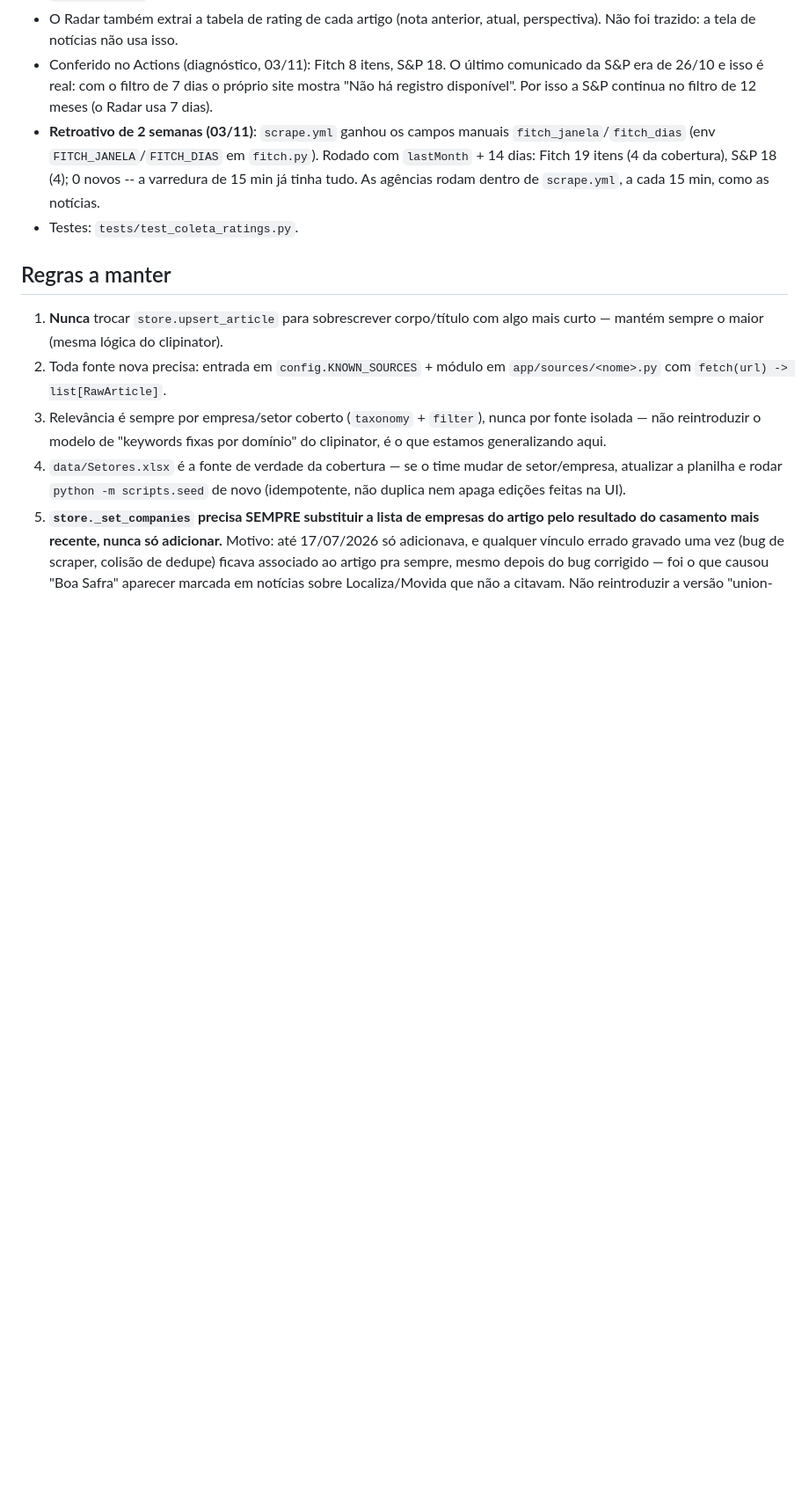
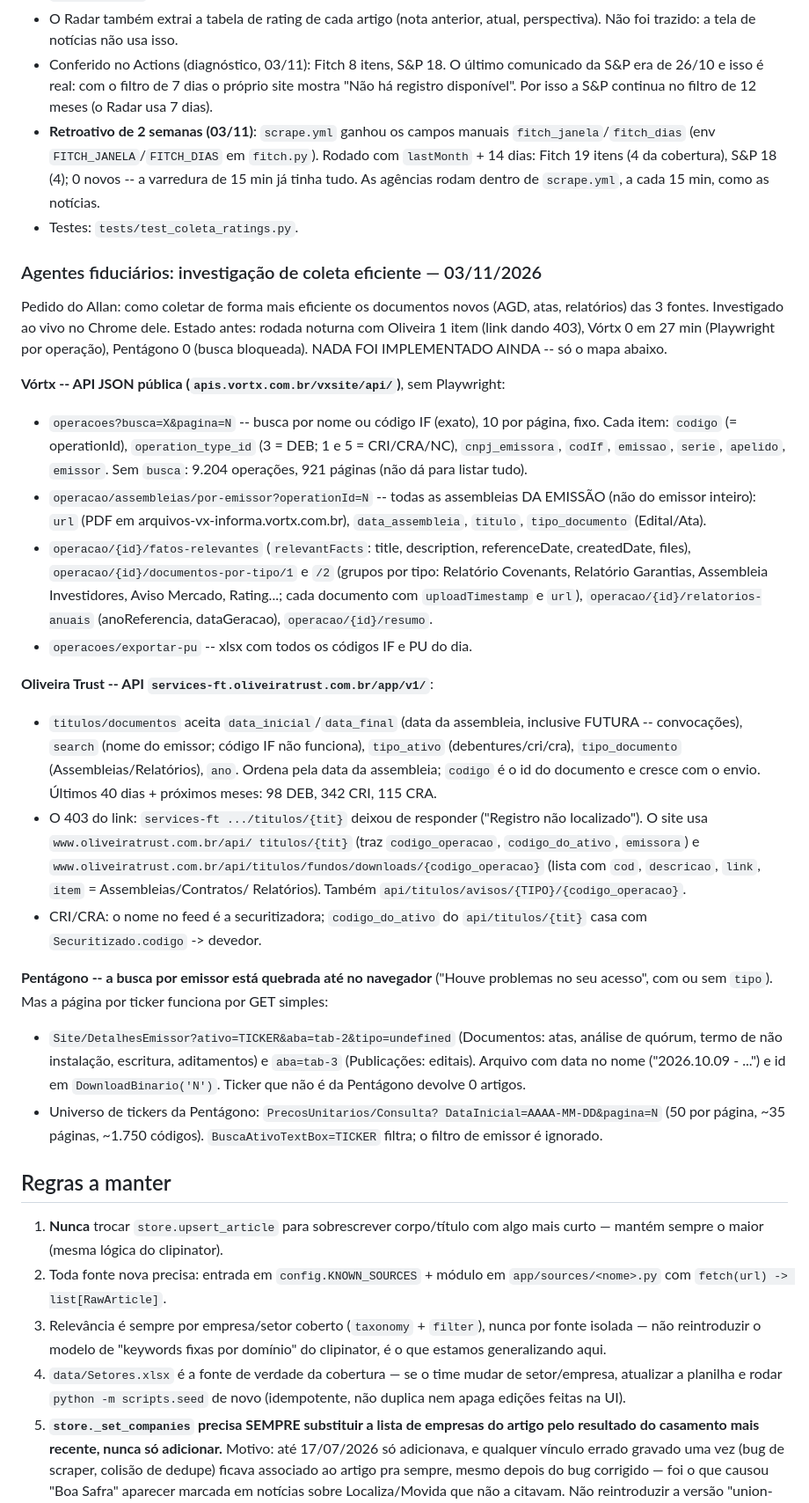
Before and after one commit to allanmikayo/-monitoramento-noticias, a Markdown page: CLAUDE.md, the part around the change. Shown at 88% size. Rendered like a GitHub page; blank space fills up the shorter version.

Commit message:
CLAUDE.md: mapa das APIs dos agentes fiduciários (Vórtx, Oliveira Trust, Pentágono)
Co-Authored-By: Claude Opus 5.5 <noreply@anthropic.com>
Claude-Session: https://claude.ai/code/session_011iPoR94vY2m9cShUoTNLCa

```diff
--- a/CLAUDE.md
+++ b/CLAUDE.md
@@ -1649,6 +1649,62 @@ a tela continua igual (notícia com título, data e link). O que veio de lá:
   As agências rodam dentro de `scrape.yml`, a cada 15 min, como as notícias.
 - Testes: `tests/test_coleta_ratings.py`.
 
+### Agentes fiduciários: investigação de coleta eficiente — 03/11/2026
+
+Pedido do Allan: como coletar de forma mais eficiente os documentos novos
+(AGD, atas, relatórios) das 3 fontes. Investigado ao vivo no Chrome dele.
+Estado antes: rodada noturna com Oliveira 1 item (link dando 403), Vórtx 0
+em 27 min (Playwright por operação), Pentágono 0 (busca bloqueada).
+NADA FOI IMPLEMENTADO AINDA -- só o mapa abaixo.
+
+**Vórtx -- API JSON pública (`apis.vortx.com.br/vxsite/api/`)**, sem
+Playwright:
+- `operacoes?busca=X&pagina=N` -- busca por nome ou código IF (exato),
+  10 por página, fixo. Cada item: `codigo` (= operationId),
+  `operation_type_id` (3 = DEB; 1 e 5 = CRI/CRA/NC), `cnpj_emissora`,
+  `codIf`, `emissao`, `serie`, `apelido`, `emissor`. Sem `busca`: 9.204
+  operações, 921 páginas (não dá para listar tudo).
+- `operacao/assembleias/por-emissor?operationId=N` -- todas as
+  assembleias DA EMISSÃO (não do emissor inteiro): `url` (PDF em
+  arquivos-vx-informa.vortx.com.br), `data_assembleia`, `titulo`,
+  `tipo_documento` (Edital/Ata).
+- `operacao/{id}/fatos-relevantes` (`relevantFacts`: title, description,
+  referenceDate, createdDate, files), `operacao/{id}/documentos-por-tipo/1`
+  e `/2` (grupos por tipo: Relatório Covenants, Relatório Garantias,
+  Assembleia Investidores, Aviso Mercado, Rating...; cada documento com
+  `uploadTimestamp` e `url`), `operacao/{id}/relatorios-anuais`
+  (anoReferencia, dataGeracao), `operacao/{id}/resumo`.
+- `operacoes/exportar-pu` -- xlsx com todos os códigos IF e PU do dia.
+
+**Oliveira Trust -- API `services-ft.oliveiratrust.com.br/app/v1/`**:
+- `titulos/documentos` aceita `data_inicial`/`data_final` (data da
+  assembleia, inclusive FUTURA -- convocações), `search` (nome do
+  emissor; código IF não funciona), `tipo_ativo` (debentures/cri/cra),
+  `tipo_documento` (Assembleias/Relatórios), `ano`. Ordena pela data da
+  assembleia; `codigo` é o id do documento e cresce com o envio.
+  Últimos 40 dias + próximos meses: 98 DEB, 342 CRI, 115 CRA.
+- O 403 do link: `services-ft .../titulos/{tit}` deixou de responder
+  ("Registro não localizado"). O site usa `www.oliveiratrust.com.br/api/
+  titulos/{tit}` (traz `codigo_operacao`, `codigo_do_ativo`, `emissora`)
+  e `www.oliveiratrust.com.br/api/titulos/fundos/downloads/{codigo_operacao}`
+  (lista com `cod`, `descricao`, `link`, `item` = Assembleias/Contratos/
+  Relatórios). Também `api/titulos/avisos/{TIPO}/{codigo_operacao}`.
+- CRI/CRA: o nome no feed é a securitizadora; `codigo_do_ativo` do
+  `api/titulos/{tit}` casa com `Securitizado.codigo` -> devedor.
+
+**Pentágono -- a busca por emissor está quebrada até no navegador**
+("Houve problemas no seu acesso", com ou sem `tipo`). Mas a página por
+ticker funciona por GET simples:
+- `Site/DetalhesEmissor?ativo=TICKER&aba=tab-2&tipo=undefined`
+  (Documentos: atas, análise de quórum, termo de não instalação,
+  escritura, aditamentos) e `aba=tab-3` (Publicações: editais). Arquivo
+  com data no nome ("2026.10.09 - ...") e id em `DownloadBinario('N')`.
+  Ticker que não é da Pentágono devolve 0 artigos.
+- Universo de tickers da Pentágono: `PrecosUnitarios/Consulta?
+  DataInicial=AAAA-MM-DD&pagina=N` (50 por página, ~35 páginas, ~1.750
+  códigos). `BuscaAtivoTextBox=TICKER` filtra; o filtro de emissor é
+  ignorado.
+
 ## Regras a manter
 
 1. **Nunca** trocar `store.upsert_article` para sobrescrever corpo/título
```
